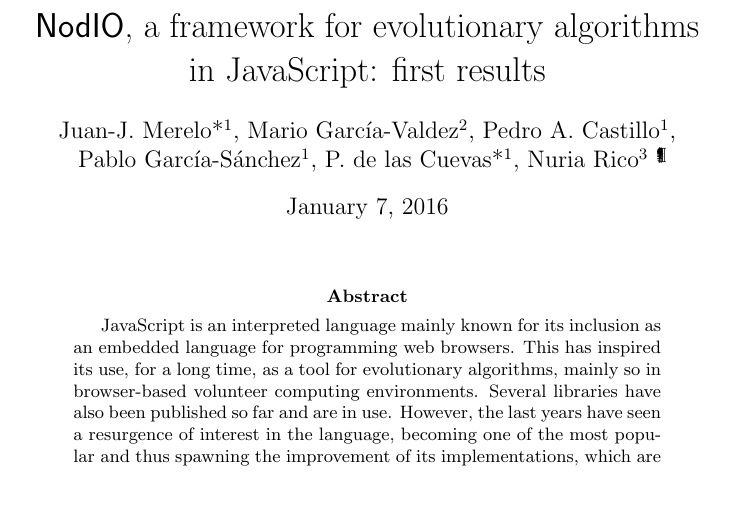
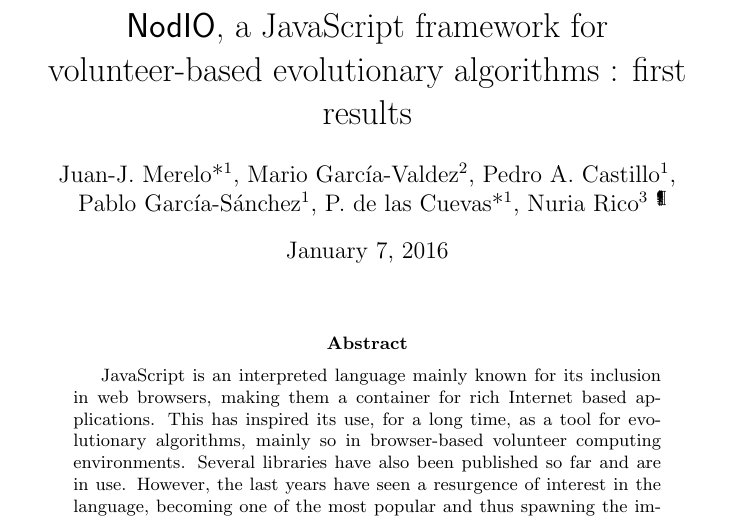
Before and after one commit to JJ/modeling-volunteer-computing, a LaTeX paper (special-issue-ci/volunteer-clouds-ieee-ci-si-tr.tex): part of page 1 of 13, cut so that both start at the same text, the shorter picture padded with empty space. Compiled offline with pdfLaTeX.

Commit message:
A few changes here and there

```diff
--- a/special-issue-ci/volunteer-clouds-ieee-ci-si-tr.tex
+++ b/special-issue-ci/volunteer-clouds-ieee-ci-si-tr.tex
@@ -18,10 +18,12 @@
 
 \begin{document}
 
-\title{{\sf NodIO}, a framework for evolutionary algorithms in JavaScript: first results}
+\title{{\sf NodIO}, a JavaScript framework for volunteer-based evolutionary algorithms : first results}
 
 
-%(Mario) Maybe:  {\sf NodIO}, a JavaScript framework for volunteer-based evolutionary algorithms.
+%(Mario) Maybe:  {\sf NodIO}, a JavaScript framework for
+%volunteer-based evolutionary algorithms.
+% Accepted with a small change :-) - JJ
 
 \author{Juan-J.~Merelo*$^1$, Mario Garc\'ia-Valdez$^2$, Pedro
   A. Castillo$^1$,\\
@@ -40,7 +42,7 @@
 \begin{abstract}
 
 JavaScript is an interpreted language mainly known for its inclusion
-as an embedded language for programming web browsers. This has
+in web browsers, making them a container for rich Internet based applications. This has
 inspired its use, for a long time, as a tool for evolutionary
 algorithms, mainly so in browser-based volunteer computing
 environments. Several libraries have also been published so far and are in
```
